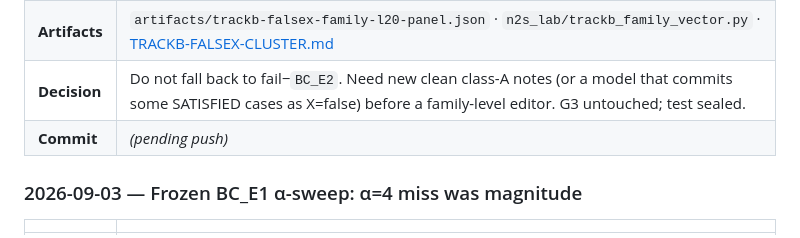
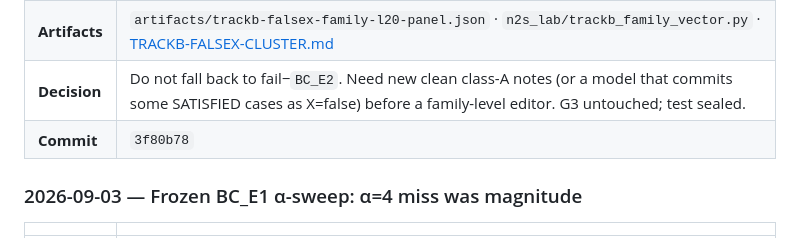
Before and after one commit to UdonsiKalu/cxr-evidence-grounding-lab, a Markdown page: docs/ADVANCE-LOG.md, the part around the change. Rendered like a GitHub page.

Commit message:
Record family-L20 empty-class-A commit in ADVANCE-LOG.

```diff
--- a/docs/ADVANCE-LOG.md
+++ b/docs/ADVANCE-LOG.md
@@ -36,7 +36,7 @@
 | **Result** | **Class A = ∅.** HF 7B commits false X on **all** gold-SATISFIED temporal-change notes collected (E1 m=4.125, E2 m=3.375, E5 m=5.25, plus original cluster). Class B intact. **No vector fitted, no α-sweep.** Gate NO. |
 | **Artifacts** | `artifacts/trackb-falsex-family-l20-panel.json` · `n2s_lab/trackb_family_vector.py` · [TRACKB-FALSEX-CLUSTER.md](./TRACKB-FALSEX-CLUSTER.md) |
 | **Decision** | Do not fall back to fail−`BC_E2`. Need new clean class-A notes (or a model that commits some SATISFIED cases as X=false) before a family-level editor. G3 untouched; test sealed. |
-| **Commit** | _(pending push)_ |
+| **Commit** | `3f80b78` |
 
 ### 2026-09-03 — Frozen BC_E1 α-sweep: α=4 miss was magnitude
 
```
